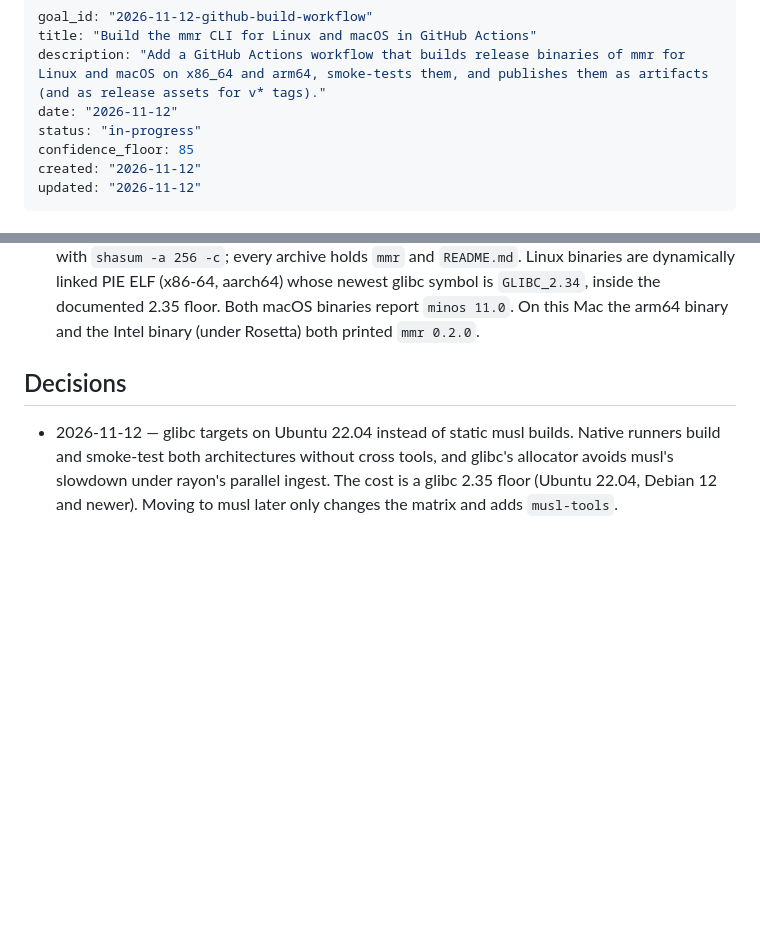
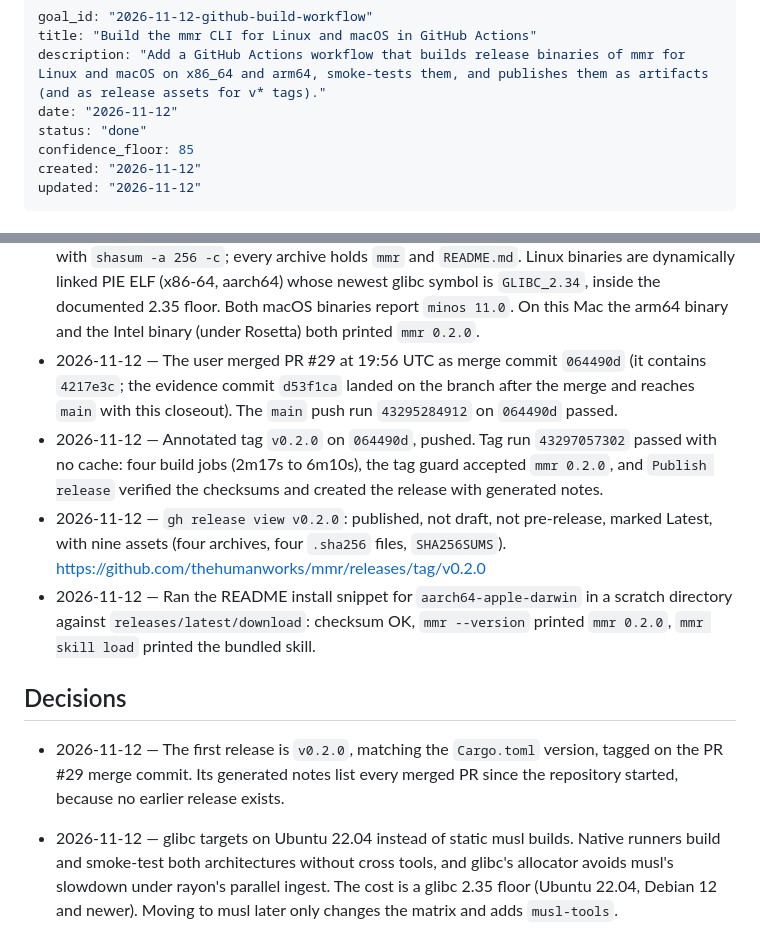
Before and after one commit to thehumanworks/mmr, a Markdown page: goals/2026-11-12-github-build-workflow.md, 2 parts joined by grey strips. GitHub-like rendering; blank space fills up the shorter version.

Commit message:
Close out build workflow goal with v0.2.0 release evidence
Co-Authored-By: Claude Opus 5.5 <noreply@anthropic.com>
Claude-Session: https://claude.ai/code/session_011wssYqE2zqx8XUtknew1fC

```diff
--- a/goals/2026-11-12-github-build-workflow.md
+++ b/goals/2026-11-12-github-build-workflow.md
@@ -3,7 +3,7 @@ goal_id: "2026-11-12-github-build-workflow"
 title: "Build the mmr CLI for Linux and macOS in GitHub Actions"
 description: "Add a GitHub Actions workflow that builds release binaries of mmr for Linux and macOS on x86_64 and arm64, smoke-tests them, and publishes them as artifacts (and as release assets for v* tags)."
 date: "2026-11-12"
-status: "in-progress"
+status: "done"
 confidence_floor: 85
 created: "2026-11-12"
 updated: "2026-11-12"
@@ -112,8 +112,27 @@ Verify by installing from the release with the README snippet.
   aarch64) whose newest glibc symbol is `GLIBC_2.34`, inside the documented
   2.35 floor. Both macOS binaries report `minos 11.0`. On this Mac the arm64
   binary and the Intel binary (under Rosetta) both printed `mmr 0.2.0`.
+- 2026-11-12 — The user merged PR #29 at 19:56 UTC as merge commit
+  `064490d` (it contains `4217e3c`; the evidence commit `d53f1ca` landed on
+  the branch after the merge and reaches `main` with this closeout). The
+  `main` push run `43295284912` on `064490d` passed.
+- 2026-11-12 — Annotated tag `v0.2.0` on `064490d`, pushed. Tag run
+  `43297057302` passed with no cache: four build jobs (2m17s to 6m10s), the
+  tag guard accepted `mmr 0.2.0`, and `Publish release` verified the checksums
+  and created the release with generated notes.
+- 2026-11-12 — `gh release view v0.2.0`: published, not draft, not
+  pre-release, marked Latest, with nine assets (four archives, four `.sha256`
+  files, `SHA256SUMS`). https://github.com/thehumanworks/mmr/releases/tag/v0.2.0
+- 2026-11-12 — Ran the README install snippet for `aarch64-apple-darwin` in a
+  scratch directory against `releases/latest/download`: checksum OK,
+  `mmr --version` printed `mmr 0.2.0`, `mmr skill load` printed the bundled
+  skill.
 
 ## Decisions
+
+- 2026-11-12 — The first release is `v0.2.0`, matching the `Cargo.toml`
+  version, tagged on the PR #29 merge commit. Its generated notes list every
+  merged PR since the repository started, because no earlier release exists.
 
 - 2026-11-12 — glibc targets on Ubuntu 22.04 instead of static musl builds.
   Native runners build and smoke-test both architectures without cross tools,
```
Also changed, not shown: other parts of goals/2026-11-12-github-build-workflow.md (+2 -2 lines).
